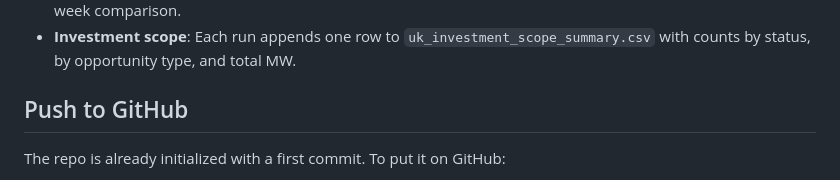
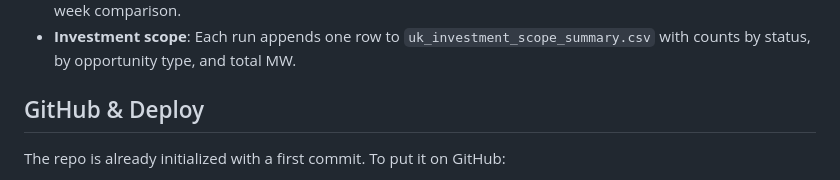
Before and after one commit to hmelementsgreen/BESS_Projects_Web_Scraper, a Markdown page: README.md, the part around the change. GitHub-like rendering.

Commit message:
Update README - GitHub & Deploy section
Co-authored-by: Cursor <cursoragent@cursor.com>

```diff
--- a/README.md
+++ b/README.md
@@ -19,7 +19,7 @@ Web scraper for **latest UK BESS (Battery Energy Storage System)** projects, bui
 - **Weekly runs**: Use `--weekly` to save dated files (e.g. `bess_uk_multi_source_2025-02-03.csv`) for week-over-week comparison.
 - **Investment scope**: Each run appends one row to `uk_investment_scope_summary.csv` with counts by status, by opportunity type, and total MW.
 
-## Push to GitHub
+## GitHub & Deploy
 
 The repo is already initialized with a first commit. To put it on GitHub:
 
```
